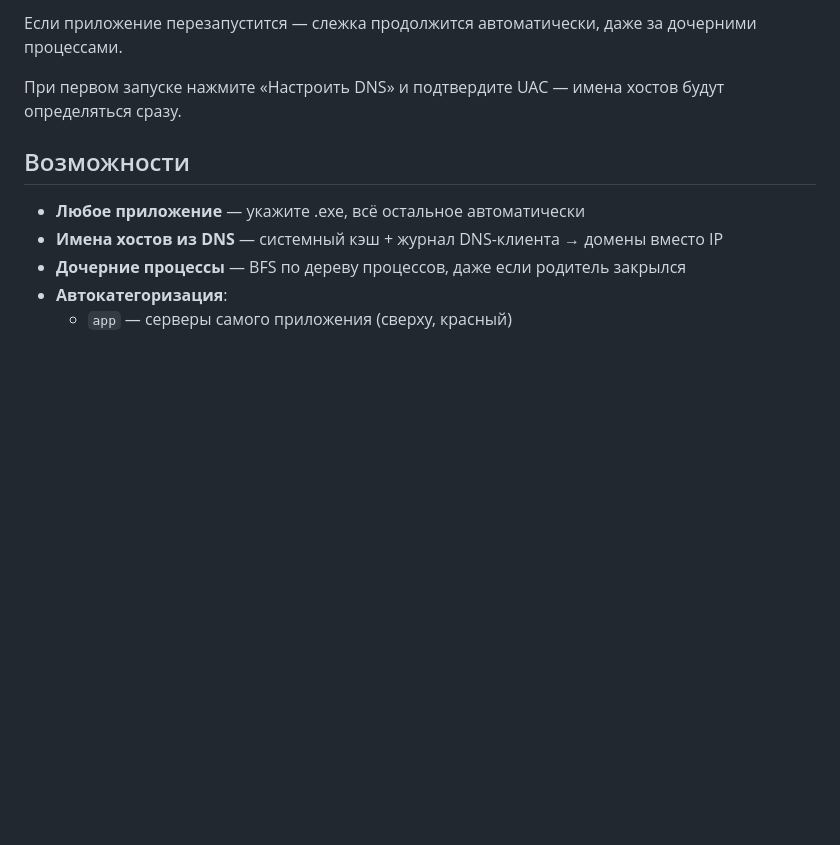
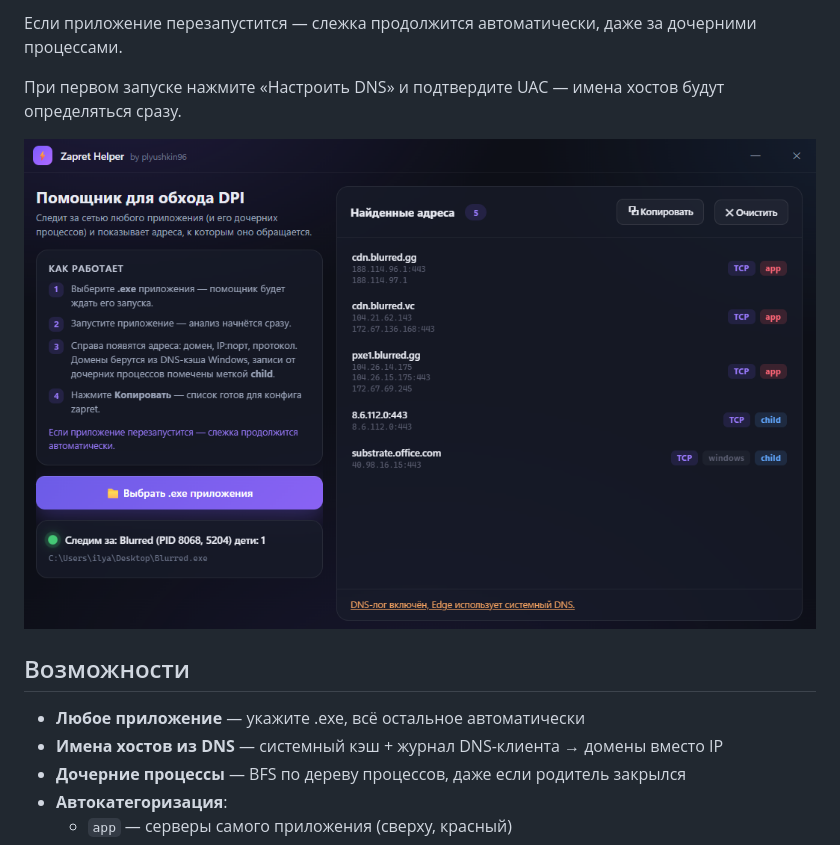
Before and after one commit to plyushkin96/Zapret-Helper, a Markdown page: README.md, the part around one of its changes. Rendered like a GitHub page; pictures changed too: screenshot.png (added); blank space fills up the shorter version.

Commit message:
Add screenshot and fix README structure

```diff
--- a/README.md
+++ b/README.md
@@ -20,6 +20,8 @@
 
 При первом запуске нажмите «Настроить DNS» и подтвердите UAC — имена хостов будут определяться сразу.
 
+![screenshot](screenshot.png)
+
 ## Возможности
 
 - **Любое приложение** — укажите .exe, всё остальное автоматически
```
Also changed, not shown: other parts of README.md (+0 -1 lines).
